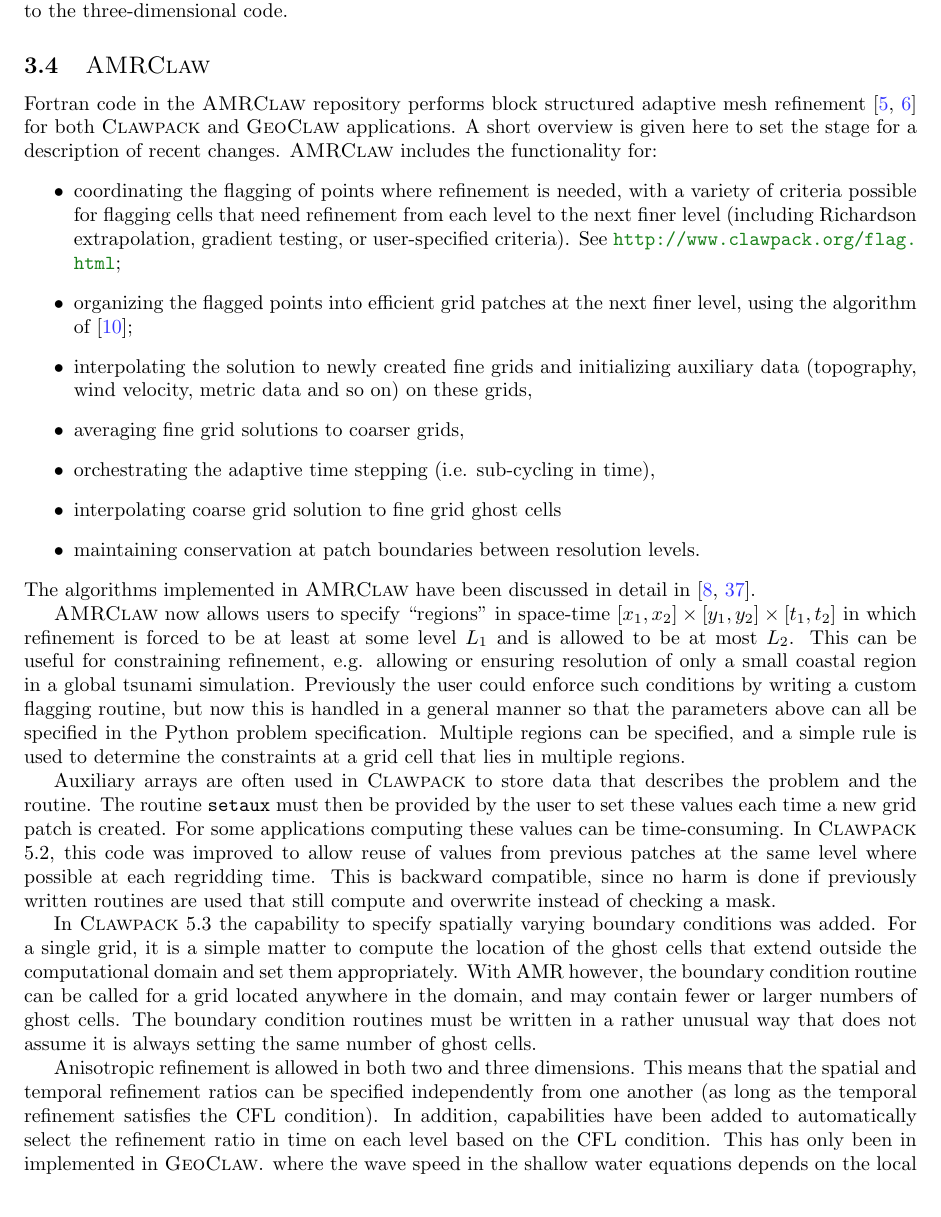
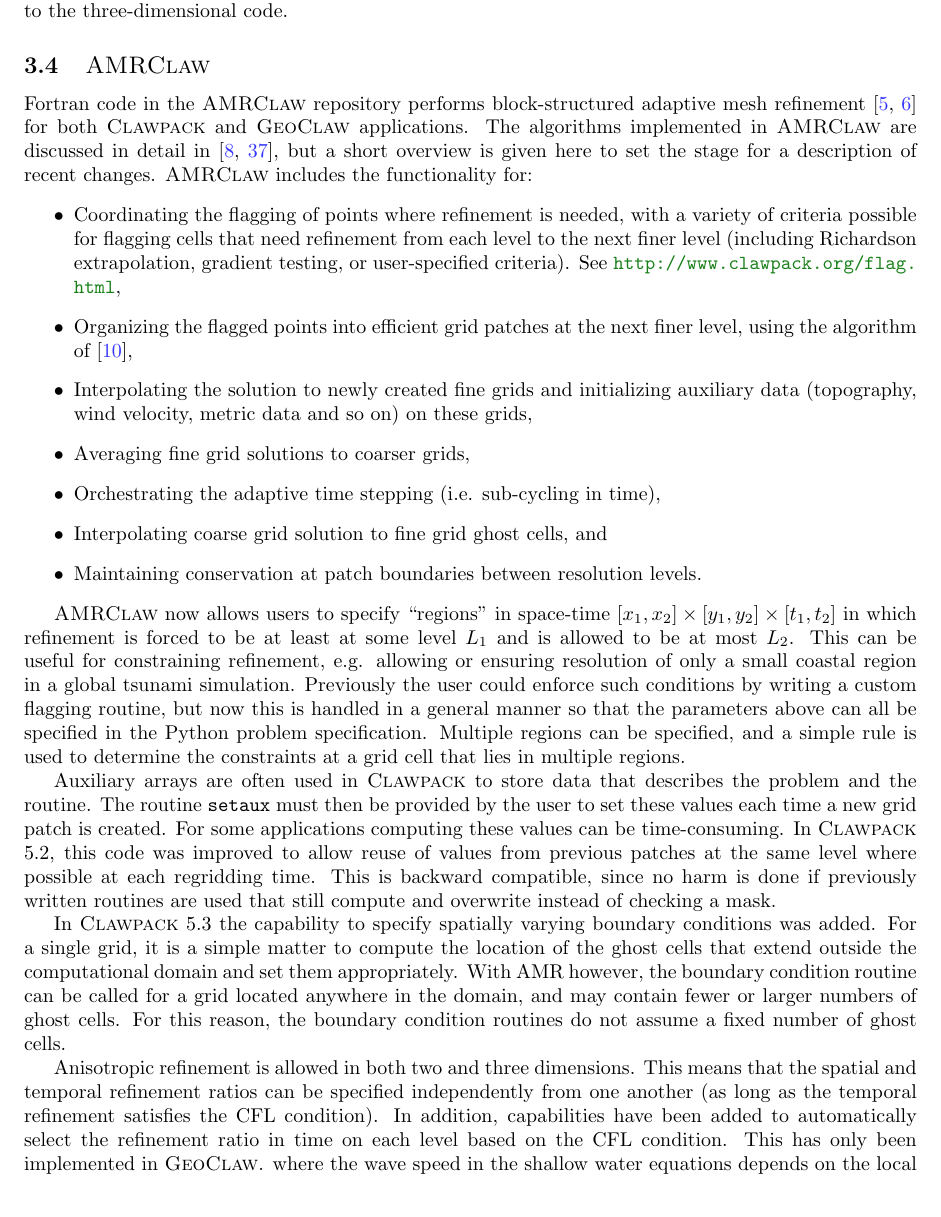
Before and after one commit to clawpack/doc, a LaTeX paper (papers/clawpack-5x/paper.tex, which reads papers/clawpack-5x/amrclaw.tex): part of page 8 of 17, cut so that both start at the same text. Compiled offline with pdfLaTeX.

Commit message:
Minor changes to amrclaw section

```diff
--- a/papers/clawpack-5x/amrclaw.tex
+++ b/papers/clawpack-5x/amrclaw.tex
@@ -6,33 +6,29 @@
 %
 
 \subsection{\amrclaw} \label{sec:amrclaw}
-Fortran code in the \amrclaw repository performs block structured adaptive mesh
-refinement \cite{BO,BC} for both
-\clawpack and \geoclaw  applications.
-A short overview is given
+Fortran code in the \amrclaw repository performs block-structured adaptive mesh
+refinement \cite{BO,BC} for both \clawpack and \geoclaw  applications.
+The algorithms implemented in \amrclaw are discussed in detail in
+\cite{mjb-rjl:amrclaw,LeVequeGeorgeBerger:an11}, but a  short overview is given
 here to set the stage for a description of recent changes.
 \amrclaw includes the functionality for:
 \begin{itemize}
-\item
-coordinating the flagging of points where refinement is needed,
+\item Coordinating the flagging of points where refinement is needed,
 with a variety of criteria possible for flagging cells that need refinement
 from each level to the next finer level (including Richardson extrapolation,
 gradient testing, or user-specified criteria).  See
-\url{http://www.clawpack.org/flag.html};
-\item
-organizing the flagged points into efficient grid
+\url{http://www.clawpack.org/flag.html},
+\item Organizing the flagged points into efficient grid
 patches at the next finer level, using the algorithm of
-\cite{mjb-rig:cluster};
-\item interpolating the solution to newly created fine grids and initializing
+\cite{mjb-rig:cluster},
+\item Interpolating the solution to newly created fine grids and initializing
 auxiliary data (topography, wind velocity, metric data and so on) on  these
 grids,
-\item averaging fine grid solutions to coarser grids,
-\item orchestrating the adaptive time stepping (i.e. sub-cycling in time),
-\item interpolating coarse grid solution to fine grid ghost cells
-\item maintaining conservation at patch boundaries between resolution levels.
+\item Averaging fine grid solutions to coarser grids,
+\item Orchestrating the adaptive time stepping (i.e. sub-cycling in time),
+\item Interpolating coarse grid solution to fine grid ghost cells, and
+\item Maintaining conservation at patch boundaries between resolution levels.
 \end{itemize}
-The algorithms implemented in \amrclaw have been discussed in detail in
-\cite{mjb-rjl:amrclaw,LeVequeGeorgeBerger:an11}.
 
 \amrclaw now allows users to specify ``regions'' in space-time
 $[x_1,x_2] \times [y_1,y_2] \times [t_1,t_2]$ in which refinement is forced to
@@ -61,16 +57,15 @@
 computational domain and set them appropriately.  With AMR however,
 the boundary condition routine can be called for a grid located
 anywhere in the domain, and may contain fewer or larger numbers of
-ghost cells. The boundary condition routines must be written in a
-rather unusual way that does not assume it is always setting the same
-number of ghost cells.
+ghost cells. For this reason, the boundary condition routines
+ do not assume a fixed number of ghost cells.
 
 Anisotropic refinement is allowed in both two and three dimensions.
 This means that the spatial and temporal refinement ratios can be
 specified independently from one another (as long as the temporal
 refinement satisfies the CFL condition).  In addition, capabilities
 have been added to automatically select the refinement ratio in time  on each
-level based on the CFL condition.  This has only been in implemented in
+level based on the CFL condition.  This has only been implemented in
 \geoclaw. where the wave speed in the shallow water equations
 depends on the local depth. The finest grids are often located only in
 shallow coastal regions, so a large refinement ratio in space does not
```
Also changed, not shown: papers/clawpack-5x/advances.tex (+1 -1 lines), papers/clawpack-5x/amrclaw.tex (8 more changed lines).
